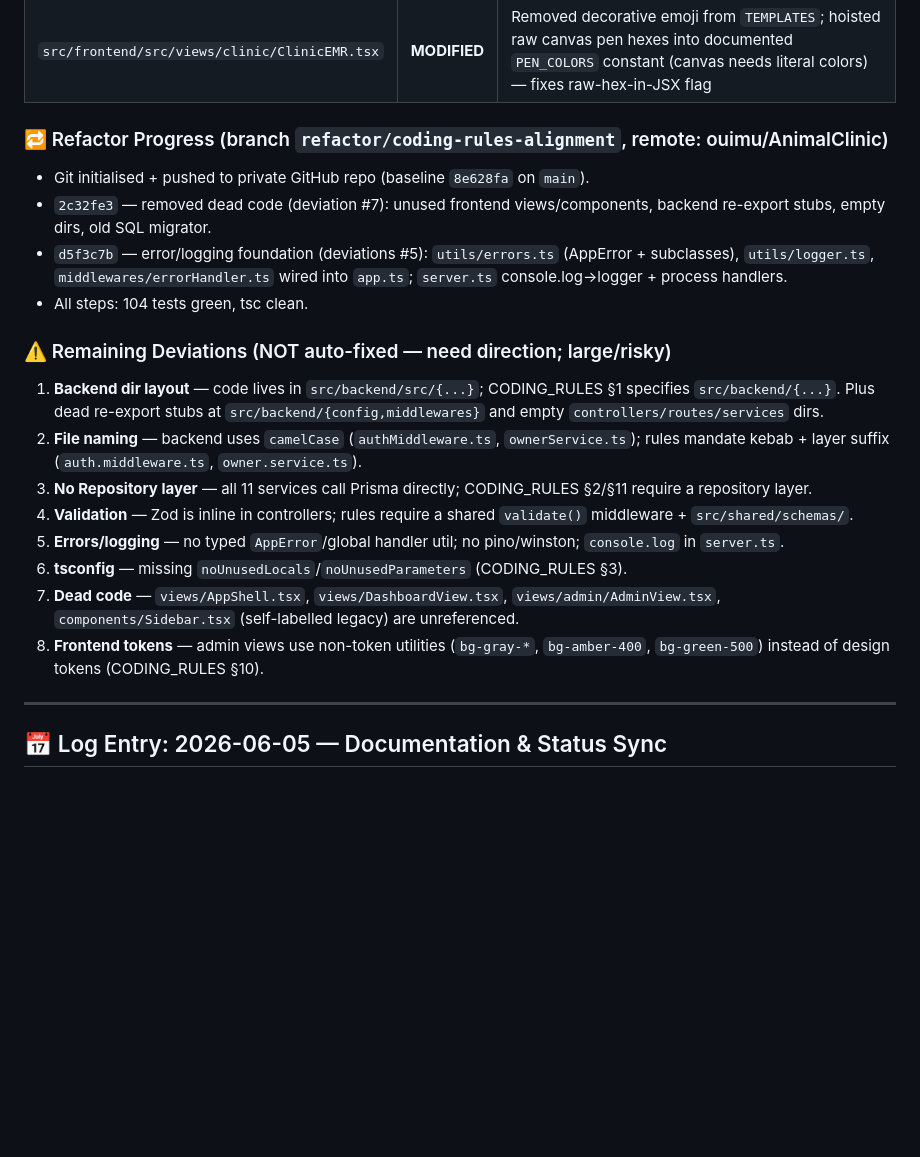
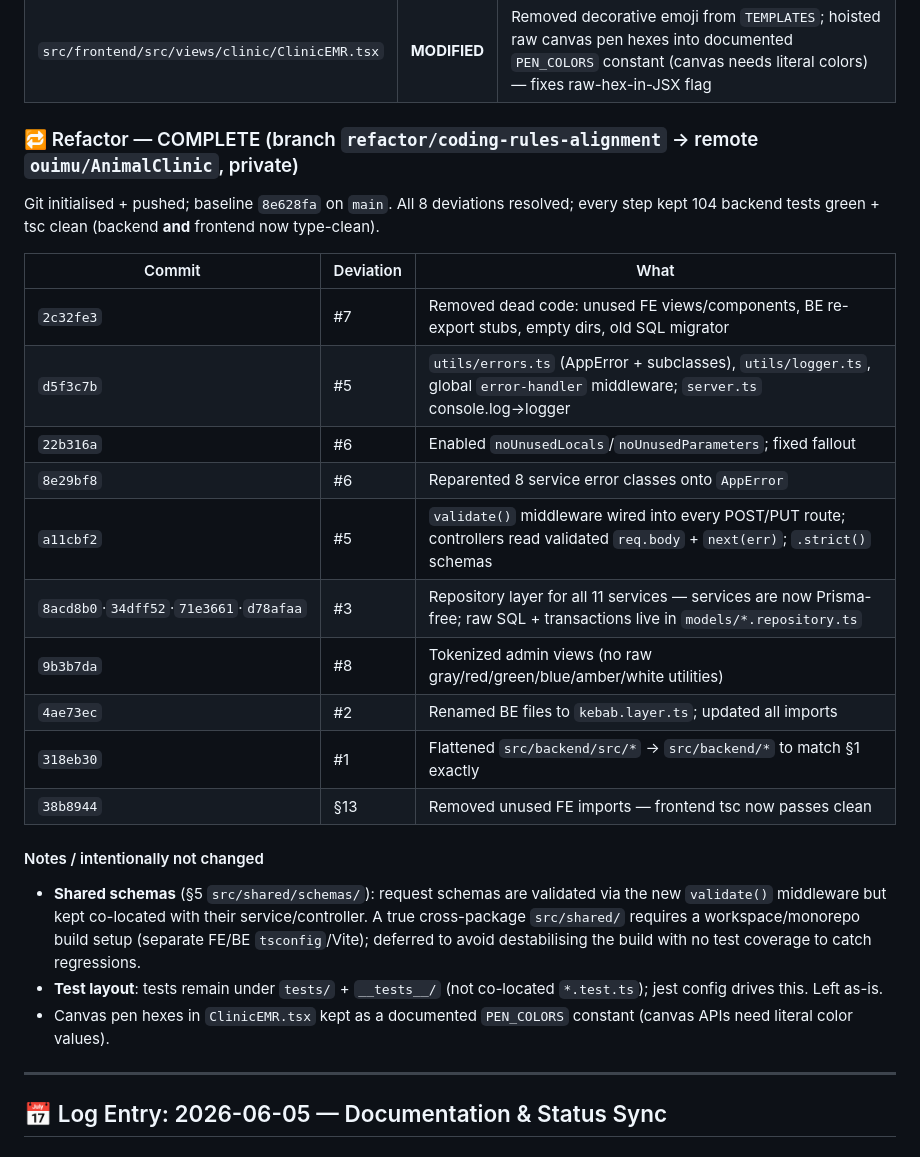
Before and after one commit to ouimu/Anemal, a Markdown page: HistoryLog.md, the part around the change. GitHub-like rendering; blank space fills up the shorter version.

Commit message:
docs: record completed CODING_RULES alignment refactor in HistoryLog
Co-Authored-By: Claude Opus 4.8 <noreply@anthropic.com>

```diff
--- a/HistoryLog.md
+++ b/HistoryLog.md
@@ -14,21 +14,26 @@ Validate all development to date against `.claude/specs/CODING_RULES.md` and `de
 | `src/frontend/src/views/admin/AdminUsage.tsx` | **MODIFIED** | Replaced emoji KPI icons (🐾👤📅💳) with `MaterialIcon` — fixes CODING_RULES §10 / design-plan rule 3 (Material Symbols only, no emoji) |
 | `src/frontend/src/views/clinic/ClinicEMR.tsx` | **MODIFIED** | Removed decorative emoji from `TEMPLATES`; hoisted raw canvas pen hexes into documented `PEN_COLORS` constant (canvas needs literal colors) — fixes raw-hex-in-JSX flag |
 
-### 🔁 Refactor Progress (branch `refactor/coding-rules-alignment`, remote: ouimu/AnimalClinic)
-- Git initialised + pushed to private GitHub repo (baseline `8e628fa` on `main`).
-- `2c32fe3` — removed dead code (deviation #7): unused frontend views/components, backend re-export stubs, empty dirs, old SQL migrator.
-- `d5f3c7b` — error/logging foundation (deviations #5): `utils/errors.ts` (AppError + subclasses), `utils/logger.ts`, `middlewares/errorHandler.ts` wired into `app.ts`; `server.ts` console.log→logger + process handlers.
-- All steps: 104 tests green, tsc clean.
+### 🔁 Refactor — COMPLETE (branch `refactor/coding-rules-alignment` → remote `ouimu/AnimalClinic`, private)
+Git initialised + pushed; baseline `8e628fa` on `main`. All 8 deviations resolved; every step kept 104 backend tests green + tsc clean (backend **and** frontend now type-clean).
 
-### ⚠️ Remaining Deviations (NOT auto-fixed — need direction; large/risky)
-1. **Backend dir layout** — code lives in `src/backend/src/{...}`; CODING_RULES §1 specifies `src/backend/{...}`. Plus dead re-export stubs at `src/backend/{config,middlewares}` and empty `controllers/routes/services` dirs.
-2. **File naming** — backend uses `camelCase` (`authMiddleware.ts`, `ownerService.ts`); rules mandate kebab + layer suffix (`auth.middleware.ts`, `owner.service.ts`).
-3. **No Repository layer** — all 11 services call Prisma directly; CODING_RULES §2/§11 require a repository layer.
-4. **Validation** — Zod is inline in controllers; rules require a shared `validate()` middleware + `src/shared/schemas/`.
-5. **Errors/logging** — no typed `AppError`/global handler util; no pino/winston; `console.log` in `server.ts`.
-6. **tsconfig** — missing `noUnusedLocals`/`noUnusedParameters` (CODING_RULES §3).
-7. **Dead code** — `views/AppShell.tsx`, `views/DashboardView.tsx`, `views/admin/AdminView.tsx`, `components/Sidebar.tsx` (self-labelled legacy) are unreferenced.
-8. **Frontend tokens** — admin views use non-token utilities (`bg-gray-*`, `bg-amber-400`, `bg-green-500`) instead of design tokens (CODING_RULES §10).
+| Commit | Deviation | What |
+|---|---|---|
+| `2c32fe3` | #7 | Removed dead code: unused FE views/components, BE re-export stubs, empty dirs, old SQL migrator |
+| `d5f3c7b` | #5 | `utils/errors.ts` (AppError + subclasses), `utils/logger.ts`, global `error-handler` middleware; `server.ts` console.log→logger |
+| `22b316a` | #6 | Enabled `noUnusedLocals`/`noUnusedParameters`; fixed fallout |
+| `8e29bf8` | #6 | Reparented 8 service error classes onto `AppError` |
+| `a11cbf2` | #5 | `validate()` middleware wired into every POST/PUT route; controllers read validated `req.body` + `next(err)`; `.strict()` schemas |
+| `8acd8b0`·`34dff52`·`71e3661`·`d78afaa` | #3 | Repository layer for all 11 services — services are now Prisma-free; raw SQL + transactions live in `models/*.repository.ts` |
+| `9b3b7da` | #8 | Tokenized admin views (no raw gray/red/green/blue/amber/white utilities) |
+| `4ae73ec` | #2 | Renamed BE files to `kebab.layer.ts`; updated all imports |
+| `318eb30` | #1 | Flattened `src/backend/src/*` → `src/backend/*` to match §1 exactly |
+| `38b8944` | §13 | Removed unused FE imports — frontend tsc now passes clean |
+
+#### Notes / intentionally not changed
+- **Shared schemas** (§5 `src/shared/schemas/`): request schemas are validated via the new `validate()` middleware but kept co-located with their service/controller. A true cross-package `src/shared/` requires a workspace/monorepo build setup (separate FE/BE `tsconfig`/Vite); deferred to avoid destabilising the build with no test coverage to catch regressions.
+- **Test layout**: tests remain under `tests/` + `__tests__/` (not co-located `*.test.ts`); jest config drives this. Left as-is.
+- Canvas pen hexes in `ClinicEMR.tsx` kept as a documented `PEN_COLORS` constant (canvas APIs need literal color values).
 
 ---
 
```
